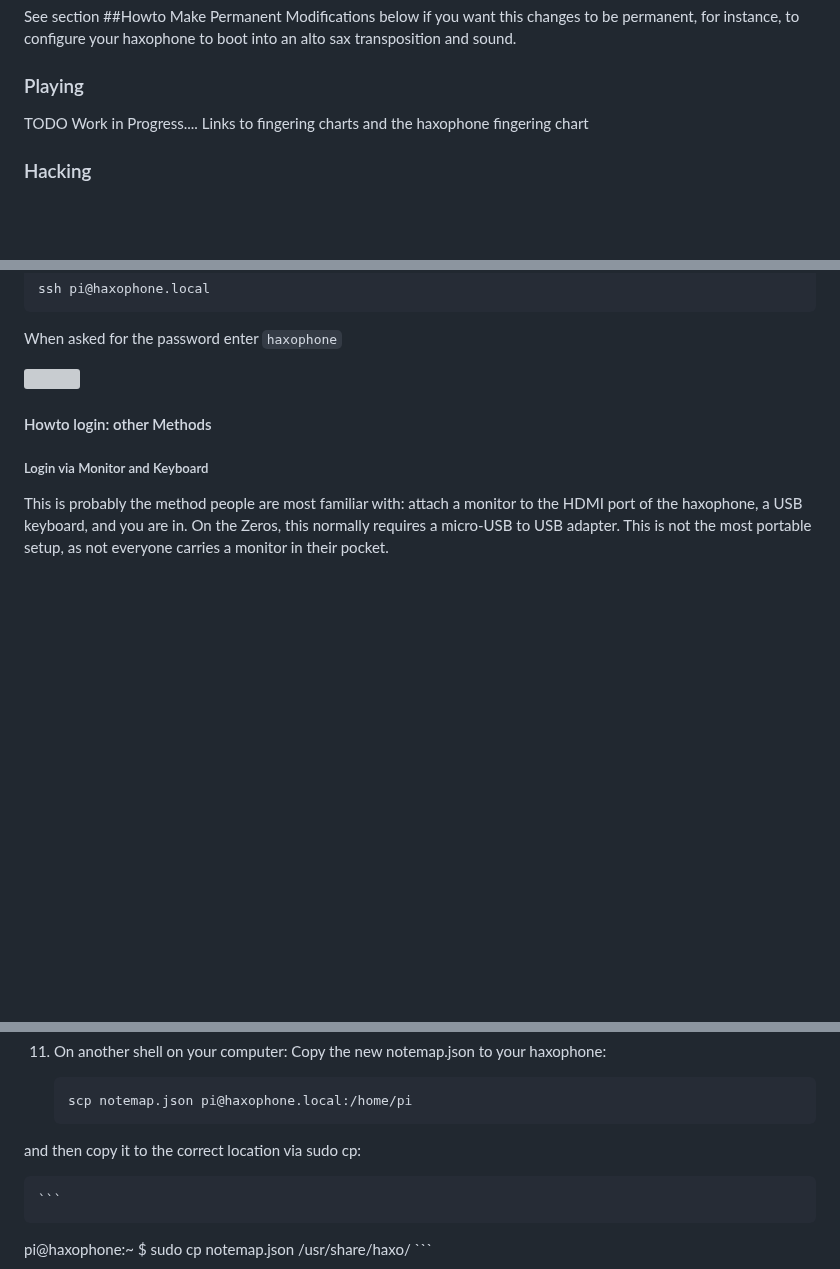
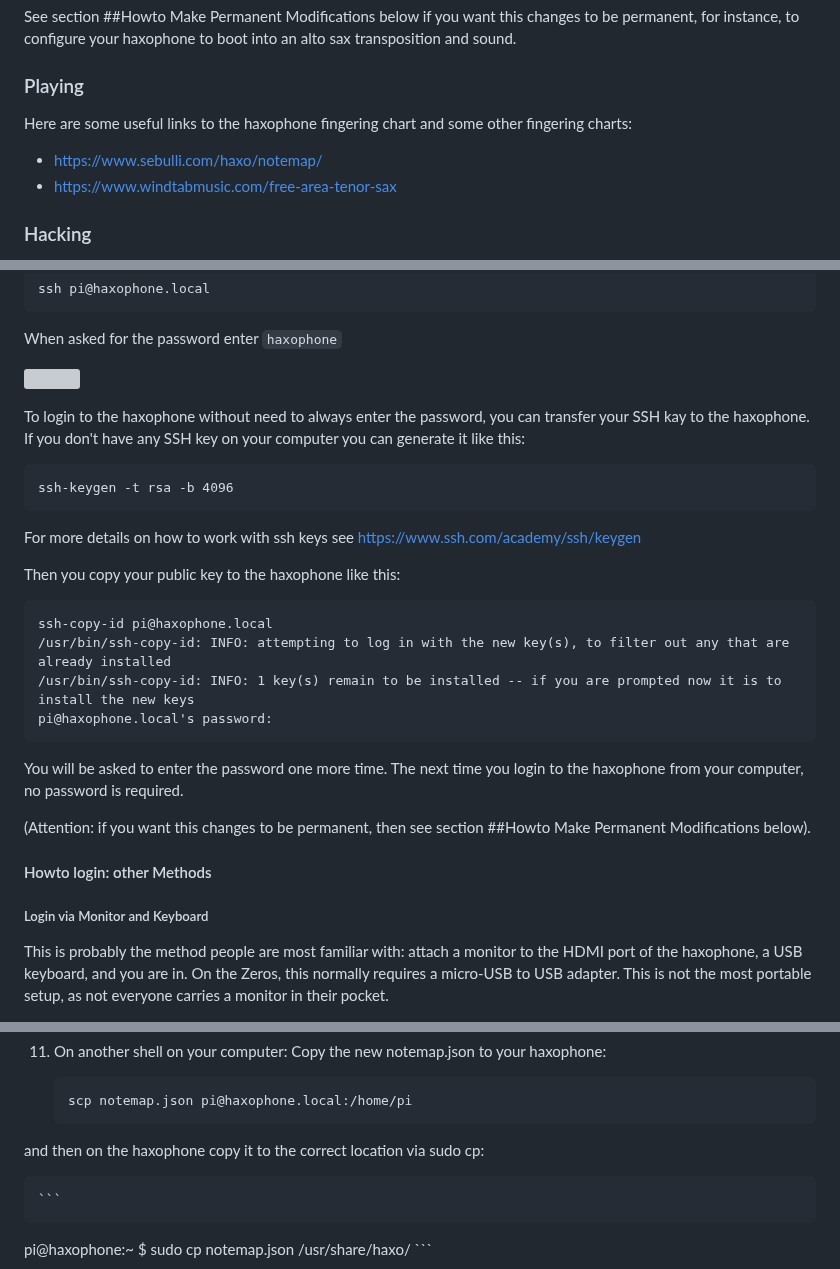
Before and after one commit to cardonabits/haxo-hw, a Markdown page: docs/manual/manual.md, 3 parts joined by grey strips. GitHub-like rendering; blank space fills up the shorter version; grey boxes are pictures that could not be loaded.

Commit message:
Update manual.md
 Some small additions and corrections

````diff
--- a/docs/manual/manual.md
+++ b/docs/manual/manual.md
@@ -302,8 +302,10 @@ See section ##Howto Make Permanent Modifications below if you want this changes
  <a name="playing"></a>
 
 ### Playing
-TODO Work in Progress....
-Links to fingering charts and the haxophone fingering chart
+Here are some useful links to the haxophone fingering chart and some other fingering charts:
+
+* [https://www.sebulli.com/haxo/notemap/](https://www.sebulli.com/haxo/notemap/)
+* [https://www.windtabmusic.com/free-area-tenor-sax ](https://www.windtabmusic.com/free-area-tenor-sax)
 
 <a name="hacking"></a>
 
@@ -342,6 +344,29 @@ ssh pi@haxophone.local
 When asked for the password enter `haxophone`
 
 ![](./images/ssh-session.png)
+
+To login to the haxophone without need to always enter the password, you can transfer your SSH kay to the haxophone.
+If you don't have any SSH key on your computer you can generate it like this:
+
+```
+ssh-keygen -t rsa -b 4096
+```
+
+For more details on how to work with ssh keys see [https://www.ssh.com/academy/ssh/keygen](https://www.ssh.com/academy/ssh/keygen)
+
+Then you copy your public key to the haxophone like this:
+
+```
+ssh-copy-id pi@haxophone.local
+/usr/bin/ssh-copy-id: INFO: attempting to log in with the new key(s), to filter out any that are already installed
+/usr/bin/ssh-copy-id: INFO: 1 key(s) remain to be installed -- if you are prompted now it is to install the new keys
+pi@haxophone.local's password:
+```
+
+You will be asked to enter the password one more time.
+The next time you login to the haxophone from your computer, no password is required.
+
+(Attention: if you want this changes to be permanent, then see section ##Howto Make Permanent Modifications below).
 
 <a name="howto-login-other"></a>
 
@@ -679,7 +704,7 @@ If you want to change the notemap.json, e.g. add some more or alternative finger
     ```
     scp notemap.json pi@haxophone.local:/home/pi
     ```
-   and then copy it to the correct location via sudo cp:
+   and then on the haxophone copy it to the correct location via sudo cp:
 
     ```
 pi@haxophone:~ $ sudo cp notemap.json /usr/share/haxo/
````
Also changed, not shown: other parts of docs/manual/manual.md (+4 -1 lines).
